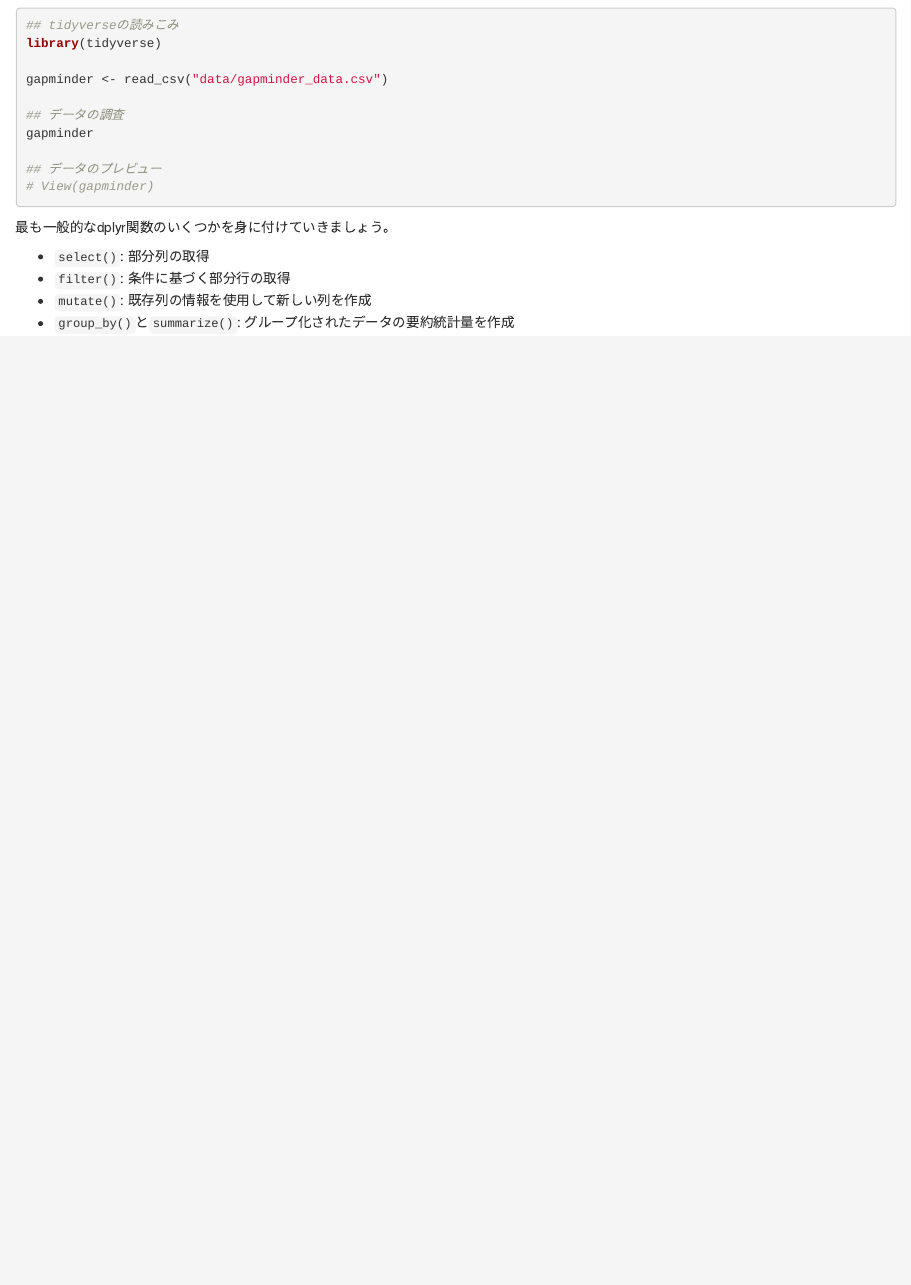
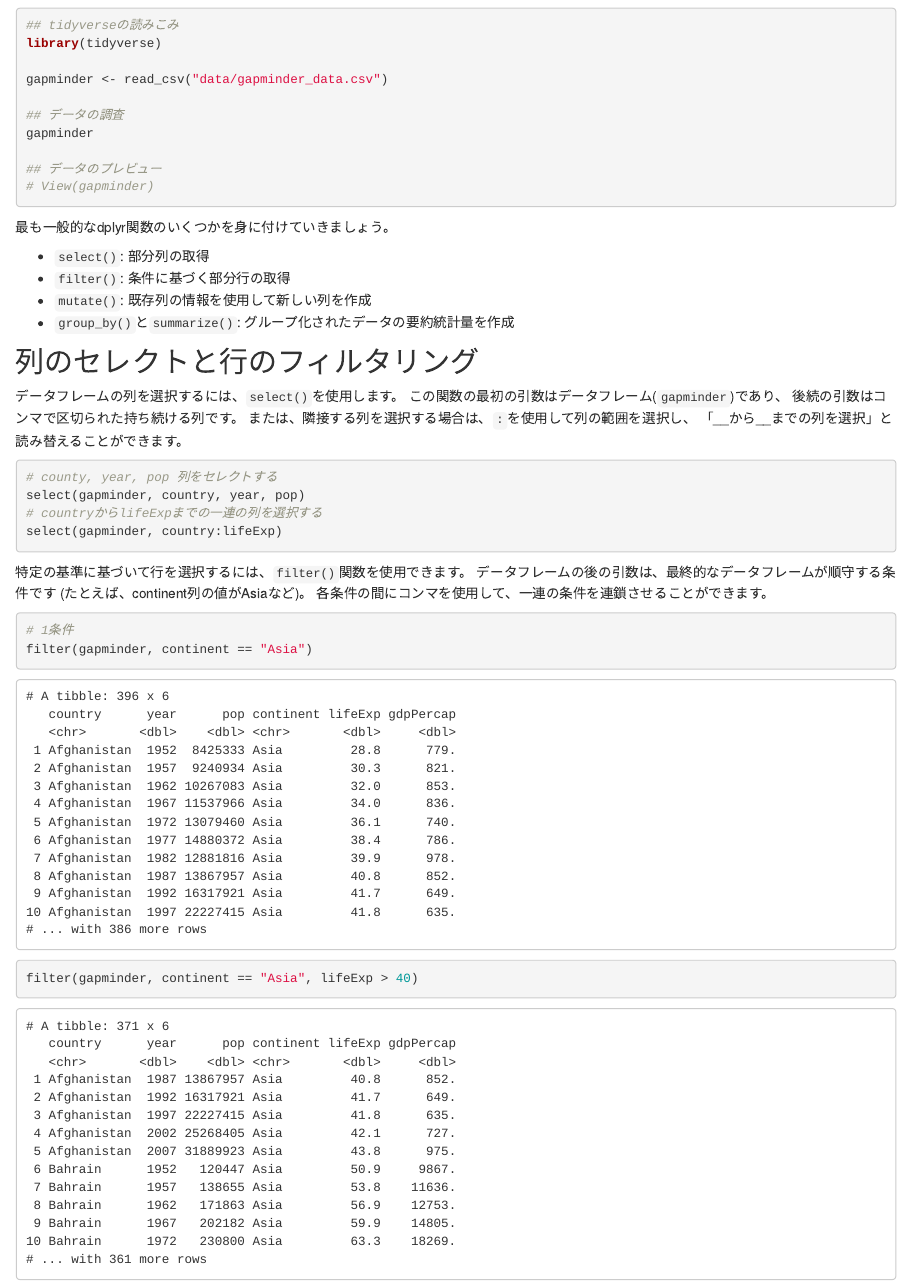
Before and after one commit to joelnitta/r-novice-gapminder-todai, an R Markdown document (episode_05.Rmd): the page in a window 1100 px wide, from 520 px down. Rendered offline with R 4.5, knitr and Pandoc, with nearby package versions; the code chunks are not run, so their results and figures are left out.

Commit message:
Add select() and filter()

````diff
--- a/episode_05.Rmd
+++ b/episode_05.Rmd
@@ -43,3 +43,66 @@ gapminder
 - `filter()`: 条件に基づく部分行の取得
 - `mutate()`: 既存列の情報を使用して新しい列を作成
 - `group_by()`と`summarize()`: グループ化されたデータの要約統計量を作成
+
+## 列のセレクトと行のフィルタリング
+
+データフレームの列を選択するには、`select()`を使用します。
+この関数の最初の引数はデータフレーム(`gapminder`)であり、
+後続の引数はコンマで区切られた持ち続ける列です。
+または、隣接する列を選択する場合は、`:`を使用して列の範囲を選択し、
+「__から__までの列を選択」と読み替えることができます。
+
+```{r select-gapminder}
+# county, year, pop 列をセレクトする
+select(gapminder, country, year, pop)
+# countryからlifeExpまでの一連の列を選択する
+select(gapminder, country:lifeExp)
+```
+
+特定の基準に基づいて行を選択するには、`filter()`関数を使用できます。
+データフレームの後の引数は、最終的なデータフレームが順守する条件です
+(たとえば、continent列の値がAsiaなど)。
+各条件の間にコンマを使用して、一連の条件を連鎖させることができます。
+
+```{r filter-gapminder-one-condition}
+# 1条件
+filter(gapminder, continent == "Asia")
+```
+
+```
+# A tibble: 396 x 6
+   country      year      pop continent lifeExp gdpPercap
+   <chr>       <dbl>    <dbl> <chr>       <dbl>     <dbl>
+ 1 Afghanistan  1952  8425333 Asia         28.8      779.
+ 2 Afghanistan  1957  9240934 Asia         30.3      821.
+ 3 Afghanistan  1962 10267083 Asia         32.0      853.
+ 4 Afghanistan  1967 11537966 Asia         34.0      836.
+ 5 Afghanistan  1972 13079460 Asia         36.1      740.
+ 6 Afghanistan  1977 14880372 Asia         38.4      786.
+ 7 Afghanistan  1982 12881816 Asia         39.9      978.
+ 8 Afghanistan  1987 13867957 Asia         40.8      852.
+ 9 Afghanistan  1992 16317921 Asia         41.7      649.
+10 Afghanistan  1997 22227415 Asia         41.8      635.
+# ... with 386 more rows
+```
+
+```{r filter-gapminder-multiple-conditions}
+filter(gapminder, continent == "Asia", lifeExp > 40)
+```
+
+```
+# A tibble: 371 x 6
+   country      year      pop continent lifeExp gdpPercap
+   <chr>       <dbl>    <dbl> <chr>       <dbl>     <dbl>
+ 1 Afghanistan  1987 13867957 Asia         40.8      852.
+ 2 Afghanistan  1992 16317921 Asia         41.7      649.
+ 3 Afghanistan  1997 22227415 Asia         41.8      635.
+ 4 Afghanistan  2002 25268405 Asia         42.1      727.
+ 5 Afghanistan  2007 31889923 Asia         43.8      975.
+ 6 Bahrain      1952   120447 Asia         50.9     9867.
+ 7 Bahrain      1957   138655 Asia         53.8    11636.
+ 8 Bahrain      1962   171863 Asia         56.9    12753.
+ 9 Bahrain      1967   202182 Asia         59.9    14805.
+10 Bahrain      1972   230800 Asia         63.3    18269.
+# ... with 361 more rows
+```
````
